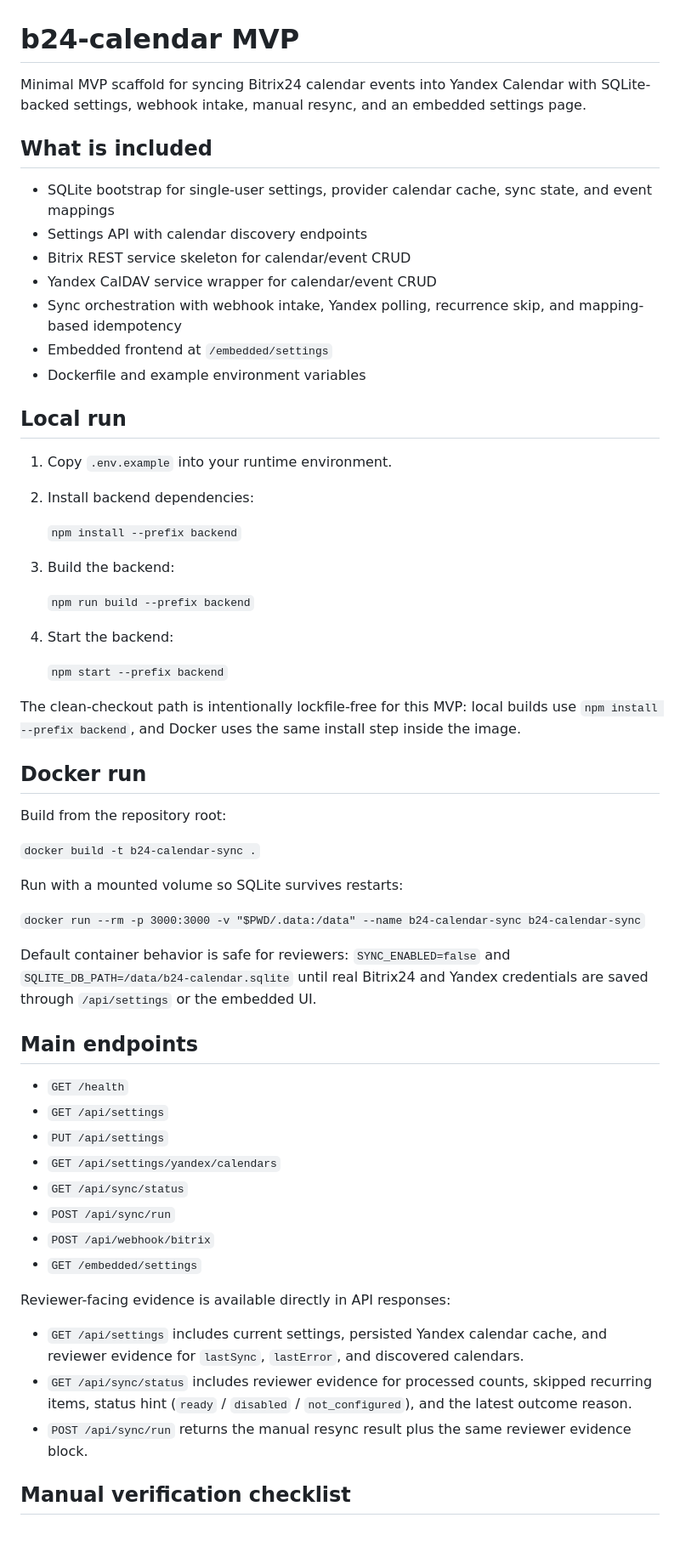
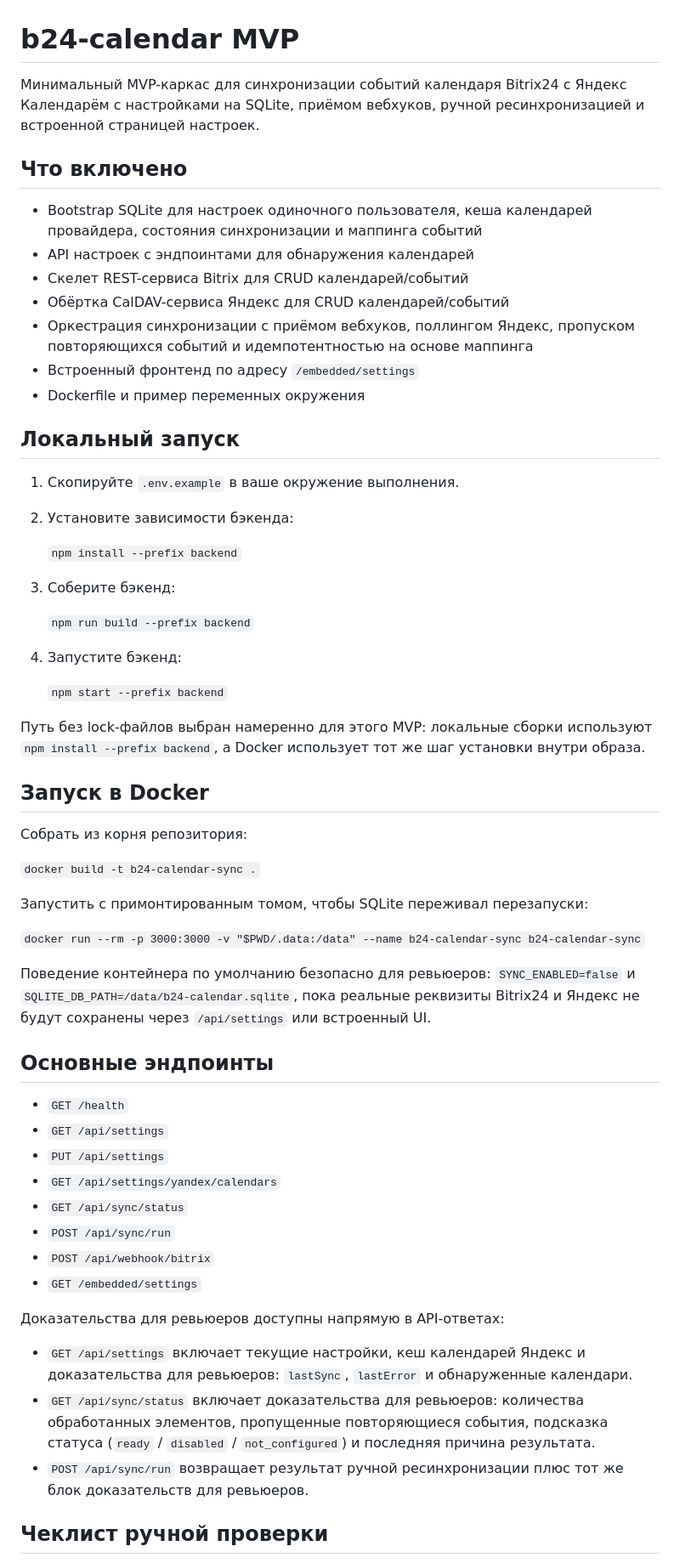
Before and after one commit to zaplakhov/b24-calendar, a Markdown page: README.md, the part around one of its changes. Shown at 85% size. Drawn GitHub-style; blank space fills up the shorter version.

Commit message:
docs: translate README to Russian

```diff
--- a/README.md
+++ b/README.md
@@ -1,47 +1,47 @@
 # b24-calendar MVP
 
-Minimal MVP scaffold for syncing Bitrix24 calendar events into Yandex Calendar with SQLite-backed settings, webhook intake, manual resync, and an embedded settings page.
+Минимальный MVP-каркас для синхронизации событий календаря Bitrix24 с Яндекс Календарём с настройками на SQLite, приёмом вебхуков, ручной ресинхронизацией и встроенной страницей настроек.
 
-## What is included
+## Что включено
 
-- SQLite bootstrap for single-user settings, provider calendar cache, sync state, and event mappings
-- Settings API with calendar discovery endpoints
-- Bitrix REST service skeleton for calendar/event CRUD
-- Yandex CalDAV service wrapper for calendar/event CRUD
-- Sync orchestration with webhook intake, Yandex polling, recurrence skip, and mapping-based idempotency
-- Embedded frontend at `/embedded/settings`
-- Dockerfile and example environment variables
+- Bootstrap SQLite для настроек одиночного пользователя, кеша календарей провайдера, состояния синхронизации и маппинга событий
+- API настроек с эндпоинтами для обнаружения календарей
+- Скелет REST-сервиса Bitrix для CRUD календарей/событий
+- Обёртка CalDAV-сервиса Яндекс для CRUD календарей/событий
+- Оркестрация синхронизации с приёмом вебхуков, поллингом Яндекс, пропуском повторяющихся событий и идемпотентностью на основе маппинга
+- Встроенный фронтенд по адресу `/embedded/settings`
+- Dockerfile и пример переменных окружения
 
-## Local run
+## Локальный запуск
 
-1. Copy `.env.example` into your runtime environment.
-2. Install backend dependencies:
+1. Скопируйте `.env.example` в ваше окружение выполнения.
+2. Установите зависимости бэкенда:
 
    `npm install --prefix backend`
 
-3. Build the backend:
+3. Соберите бэкенд:
 
    `npm run build --prefix backend`
 
-4. Start the backend:
+4. Запустите бэкенд:
 
     `npm start --prefix backend`
 
-The clean-checkout path is intentionally lockfile-free for this MVP: local builds use `npm install --prefix backend`, and Docker uses the same install step inside the image.
+Путь без lock-файлов выбран намеренно для этого MVP: локальные сборки используют `npm install --prefix backend`, а Docker использует тот же шаг установки внутри образа.
 
-## Docker run
+## Запуск в Docker
 
-Build from the repository root:
+Собрать из корня репозитория:
 
 `docker build -t b24-calendar-sync .`
 
-Run with a mounted volume so SQLite survives restarts:
+Запустить с примонтированным томом, чтобы SQLite переживал перезапуски:
 
 `docker run --rm -p 3000:3000 -v "$PWD/.data:/data" --name b24-calendar-sync b24-calendar-sync`
 
-Default container behavior is safe for reviewers: `SYNC_ENABLED=false` and `SQLITE_DB_PATH=/data/b24-calendar.sqlite` until real Bitrix24 and Yandex credentials are saved through `/api/settings` or the embedded UI.
+Поведение контейнера по умолчанию безопасно для ревьюеров: `SYNC_ENABLED=false` и `SQLITE_DB_PATH=/data/b24-calendar.sqlite`, пока реальные реквизиты Bitrix24 и Яндекс не будут сохранены через `/api/settings` или встроенный UI.
 
-## Main endpoints
+## Основные эндпоинты
 
 - `GET /health`
 - `GET /api/settings`
@@ -52,11 +52,11 @@ Default container behavior is safe for reviewers: `SYNC_ENABLED=false` and `SQLI
 - `POST /api/webhook/bitrix`
 - `GET /embedded/settings`
 
-Reviewer-facing evidence is available directly in API responses:
+Доказательства для ревьюеров доступны напрямую в API-ответах:
 
-- `GET /api/settings` includes current settings, persisted Yandex calendar cache, and reviewer evidence for `lastSync`, `lastError`, and discovered calendars.
-- `GET /api/sync/status` includes reviewer evidence for processed counts, skipped recurring items, status hint (`ready` / `disabled` / `not_configured`), and the latest outcome reason.
-- `POST /api/sync/run` returns the manual resync result plus the same reviewer evidence block.
+- `GET /api/settings` включает текущие настройки, кеш календарей Яндекс и доказательства для ревьюеров: `lastSync`, `lastError` и обнаруженные календари.
+- `GET /api/sync/status` включает доказательства для ревьюеров: количества обработанных элементов, пропущенные повторяющиеся события, подсказка статуса (`ready` / `disabled` / `not_configured`) и последняя причина результата.
+- `POST /api/sync/run` возвращает результат ручной ресинхронизации плюс тот же блок доказательств для ревьюеров.
 
-## Manual verification checklist
+## Чеклист ручной проверки
 
```
Also changed, not shown: other parts of README.md (+13 -13 lines).
